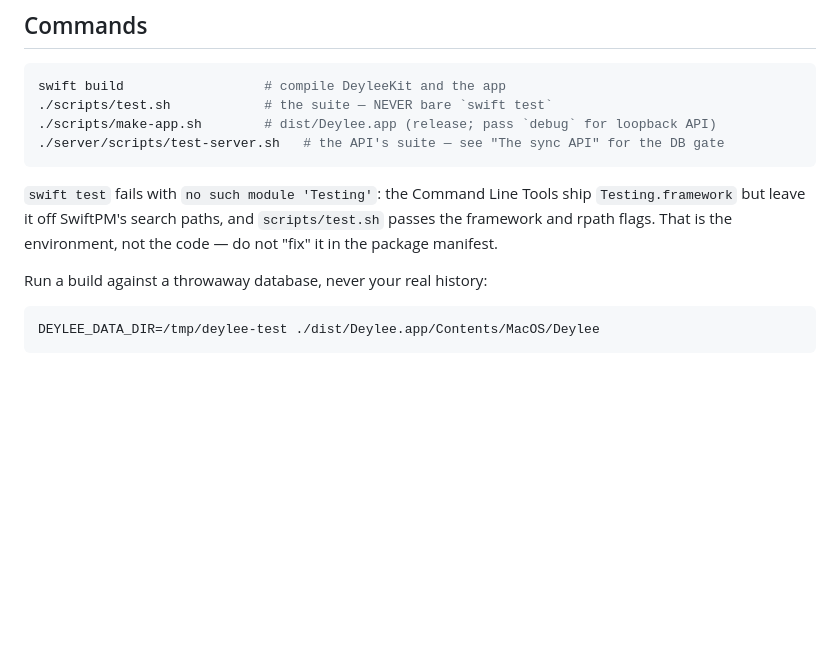
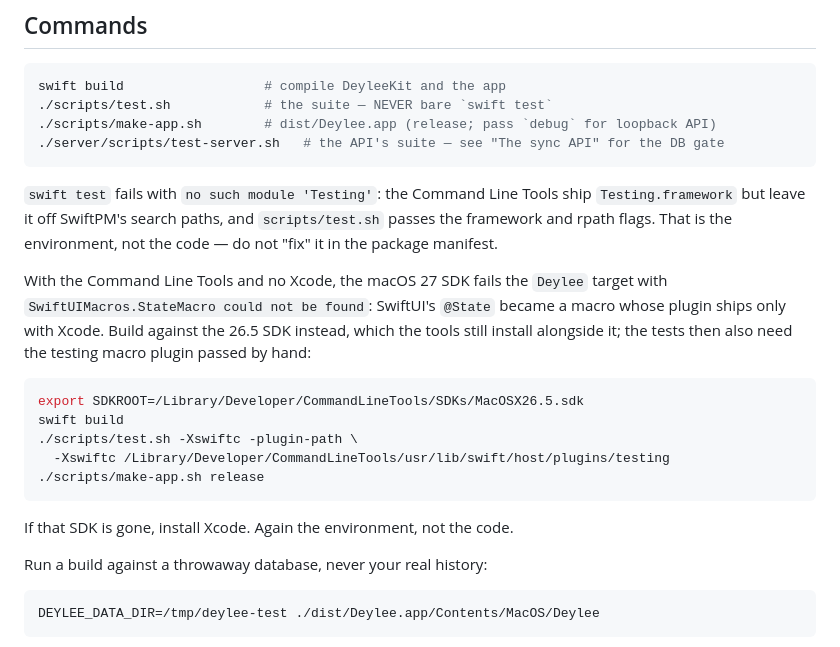
Before and after one commit to faizrazadec/deylee, a Markdown page: AGENTS.md, the part around the change. Rendered like a GitHub page; blank space fills up the shorter version.

Commit message:
docs: build against the 26.5 sdk when the 27 sdk lacks swiftui macros

````diff
--- a/AGENTS.md
+++ b/AGENTS.md
@@ -18,6 +18,21 @@ swift build                  # compile DeyleeKit and the app
 `Testing.framework` but leave it off SwiftPM's search paths, and `scripts/test.sh`
 passes the framework and rpath flags. That is the environment, not the code — do not
 "fix" it in the package manifest.
+
+With the Command Line Tools and no Xcode, the macOS 27 SDK fails the `Deylee` target with
+`SwiftUIMacros.StateMacro could not be found`: SwiftUI's `@State` became a macro whose
+plugin ships only with Xcode. Build against the 26.5 SDK instead, which the tools still
+install alongside it; the tests then also need the testing macro plugin passed by hand:
+
+```sh
+export SDKROOT=/Library/Developer/CommandLineTools/SDKs/MacOSX26.5.sdk
+swift build
+./scripts/test.sh -Xswiftc -plugin-path \
+  -Xswiftc /Library/Developer/CommandLineTools/usr/lib/swift/host/plugins/testing
+./scripts/make-app.sh release
+```
+
+If that SDK is gone, install Xcode. Again the environment, not the code.
 
 Run a build against a throwaway database, never your real history:
 
````
